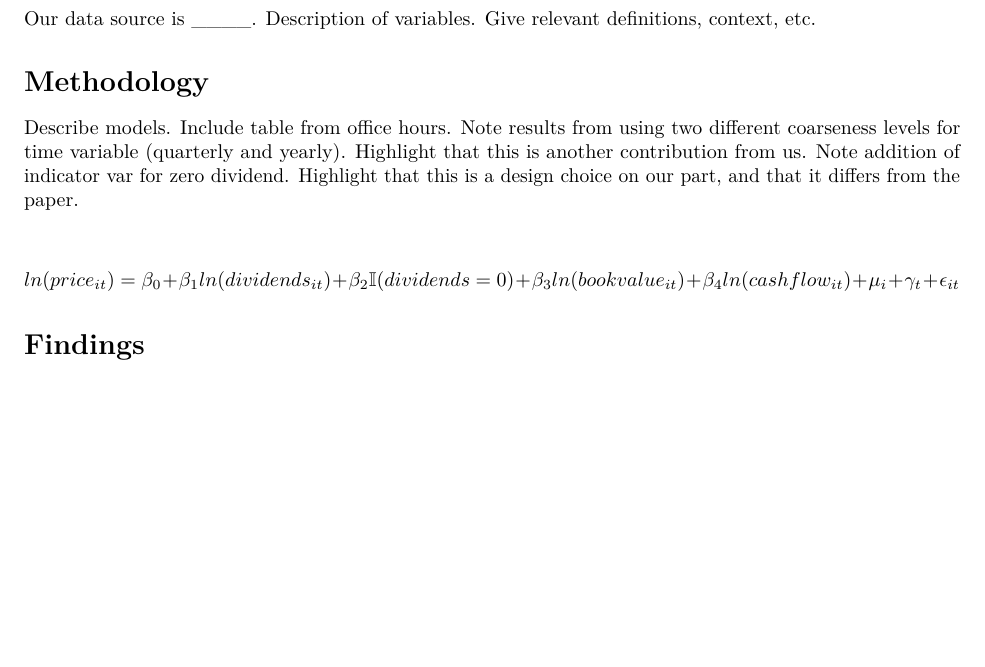
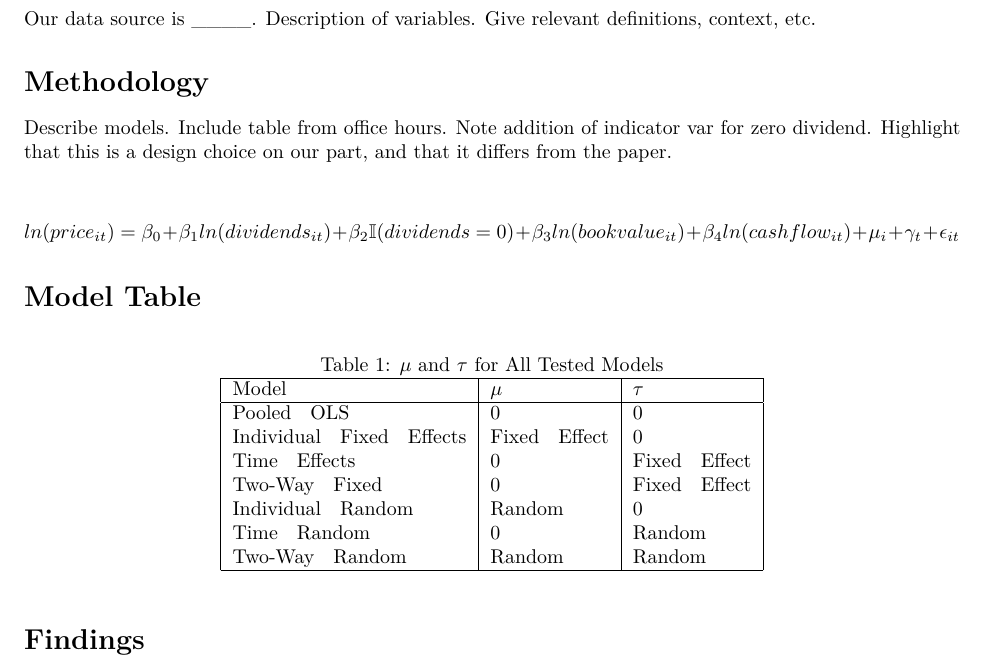
Before and after one commit to elegant-chaos/recession_indicators, an R Markdown document (project_report.Rmd): part of the page, cut so that both start at the same text, the shorter picture padded with empty space. Rendered offline with R 4.5, knitr and Pandoc, then LaTeX, with nearby package versions.

Commit message:
Adding table to report

```diff
--- a/project_report.Rmd
+++ b/project_report.Rmd
@@ -5,6 +5,8 @@ date: "4/15/2019"
 output:
   pdf_document: default
   html_document: default
+header-includes:
+- \usepackage{placeins}
 ---
 
 # Abstract
@@ -15,10 +17,26 @@ Our data source is ____. Description of variables. Give relevant definitions, co
 
 # Methodology
 Describe models. Include table from office hours.
-Note results from using two different coarseness levels for time variable (quarterly and yearly). Highlight that this is another contribution from us.
 Note addition of indicator var for zero dividend. Highlight that this is a design choice on our part, and that it differs from the paper.
 
 $$ln(price_{it}) = \beta_0 + \beta_1ln(dividends_{it}) + \beta_2\mathbb{I}(dividends = 0) + \beta_3ln(bookvalue_{it}) + \beta_4ln(cashflow_{it}) + \mu_{i} + \gamma_t + \epsilon_{it}$$
+
+# Model Table
+\begin{table}[!h]
+\caption{$\mu$ and $\tau$ for All Tested Models}
+\centering
+\begin{tabular}{|l|l|l|}
+\hline
+ Model &  $\mu$ &  $\tau$ \\\hline
+ Pooled \hspace{1mm} OLS &  0 & 0 \\
+ Individual \hspace{1mm} Fixed \hspace{1mm} Effects & Fixed \hspace{1mm} Effect & 0 \\
+ Time \hspace{1mm} Effects & 0 & Fixed \hspace{1mm} Effect  \\
+ Two-Way \hspace{1mm} Fixed & 0 & Fixed \hspace{1mm} Effect \\
+ Individual \hspace{1mm} Random & Random & 0 \\
+ Time \hspace{1mm} Random & 0 & Random \\
+ Two-Way \hspace{1mm} Random & Random & Random \\\hline
+\end{tabular}
+\end{table}
 
 # Findings
 Which model is most significant? Did we replicate what the paper reported? What did we learn from our extension of the model to more recent data?
```
Also changed, not shown: project_report.pdf (added).
